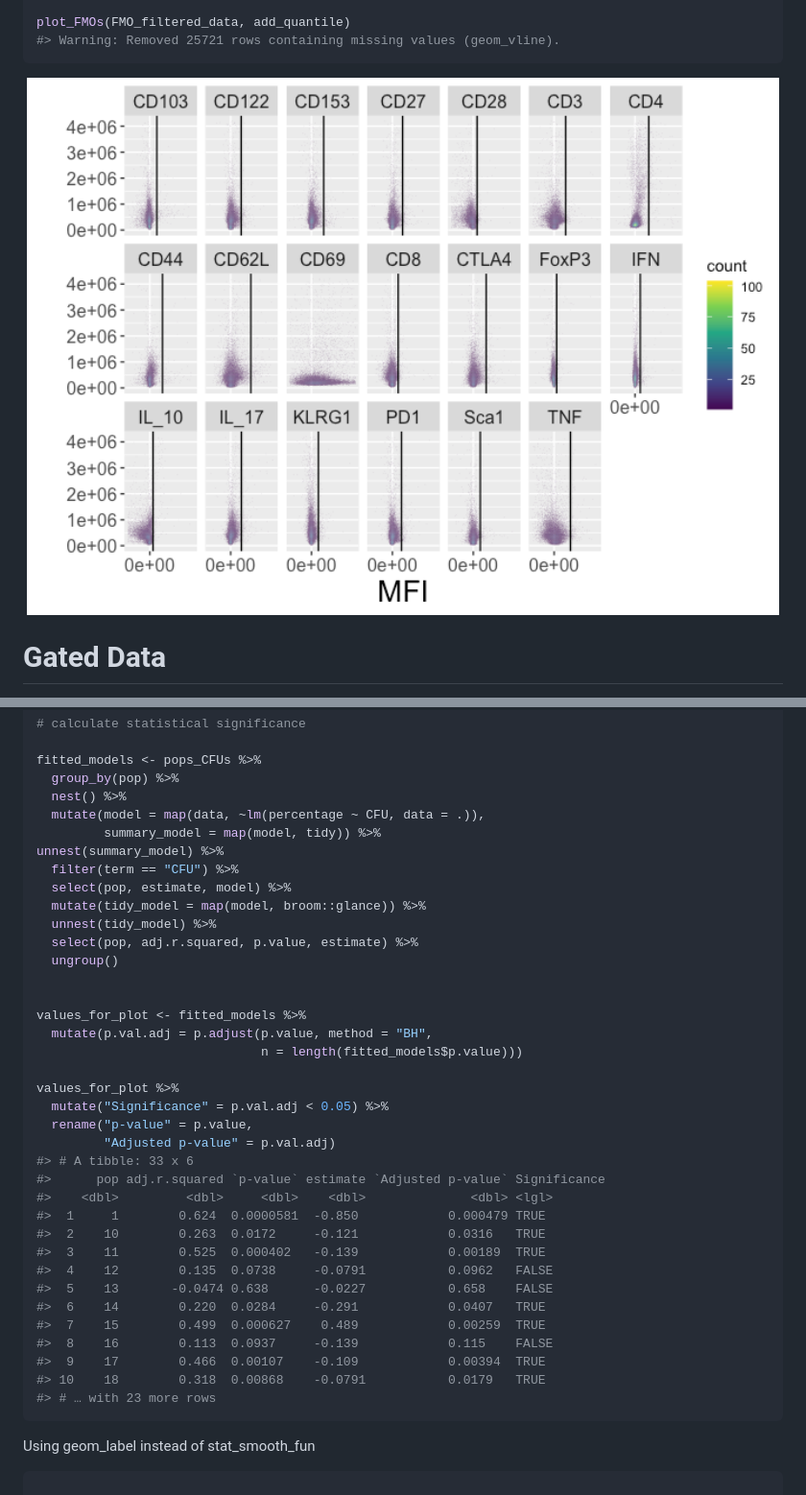
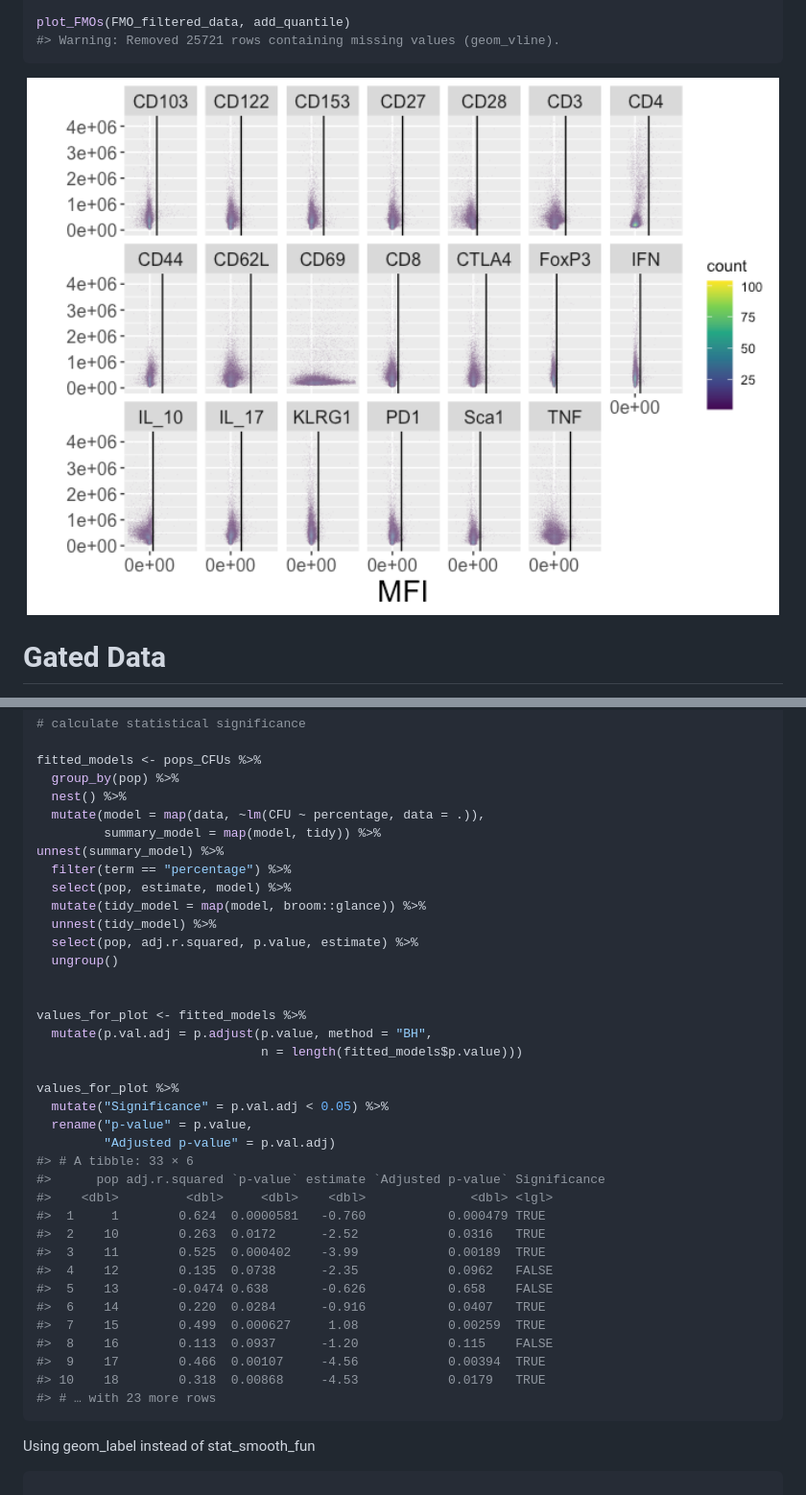
Before and after one commit to aef1004/cytotypr, a Markdown page: README.md, 2 parts joined by grey strips. Shown at 96% size. GitHub-like rendering; pictures changed too: man/figures/README-unnamed-chunk-5-1.png.

Commit message:
read in data properly

````diff
--- a/README.md
+++ b/README.md
@@ -131,7 +140,7 @@ plot_FMOs(FMO_filtered_data, add_quantile)
 #> Warning: Removed 25721 rows containing missing values (geom_vline).
 ```
 
-<img src="man/figures/README-unnamed-chunk-4-1.png" width="100%" />
+<img src="man/figures/README-unnamed-chunk-5-1.png" width="100%" />
 
 # Gated Data
 
@@ -345,10 +354,10 @@ pops_CFUs <- inner_join(pops_for_CFUs, CFUs, by = c("Group", "Number", "Timepoin
 fitted_models <- pops_CFUs %>%
   group_by(pop) %>%
   nest() %>%
-  mutate(model = map(data, ~lm(percentage ~ CFU, data = .)),
+  mutate(model = map(data, ~lm(CFU ~ percentage, data = .)),
          summary_model = map(model, tidy)) %>%
 unnest(summary_model) %>%
-  filter(term == "CFU") %>%
+  filter(term == "percentage") %>%
   select(pop, estimate, model) %>%
   mutate(tidy_model = map(model, broom::glance)) %>%
   unnest(tidy_model) %>%
@@ -364,19 +373,19 @@ values_for_plot %>%
   mutate("Significance" = p.val.adj < 0.05) %>%
   rename("p-value" = p.value,
          "Adjusted p-value" = p.val.adj)
-#> # A tibble: 33 x 6
+#> # A tibble: 33 × 6
 #>      pop adj.r.squared `p-value` estimate `Adjusted p-value` Significance
 #>    <dbl>         <dbl>     <dbl>    <dbl>              <dbl> <lgl>
-#>  1     1        0.624  0.0000581  -0.850            0.000479 TRUE
-#>  2    10        0.263  0.0172     -0.121            0.0316   TRUE
-#>  3    11        0.525  0.000402   -0.139            0.00189  TRUE
-#>  4    12        0.135  0.0738     -0.0791           0.0962   FALSE
-#>  5    13       -0.0474 0.638      -0.0227           0.658    FALSE
-#>  6    14        0.220  0.0284     -0.291            0.0407   TRUE
-#>  7    15        0.499  0.000627    0.489            0.00259  TRUE
-#>  8    16        0.113  0.0937     -0.139            0.115    FALSE
-#>  9    17        0.466  0.00107    -0.109            0.00394  TRUE
-#> 10    18        0.318  0.00868    -0.0791           0.0179   TRUE
+#>  1     1        0.624  0.0000581   -0.760           0.000479 TRUE
+#>  2    10        0.263  0.0172      -2.52            0.0316   TRUE
+#>  3    11        0.525  0.000402    -3.99            0.00189  TRUE
+#>  4    12        0.135  0.0738      -2.35            0.0962   FALSE
+#>  5    13       -0.0474 0.638       -0.626           0.658    FALSE
+#>  6    14        0.220  0.0284      -0.916           0.0407   TRUE
+#>  7    15        0.499  0.000627     1.08            0.00259  TRUE
+#>  8    16        0.113  0.0937      -1.20            0.115    FALSE
+#>  9    17        0.466  0.00107     -4.56            0.00394  TRUE
+#> 10    18        0.318  0.00868     -4.53            0.0179   TRUE
 #> # … with 23 more rows
 ```
 
````
Also changed, not shown: other parts of README.md (+22 -13 lines), man/figures/README-unnamed-chunk-10-1.png, man/figures/README-unnamed-chunk-11-1.png (added), man/figures/README-unnamed-chunk-12-1.png, man/figures/README-unnamed-chunk-8-1.png (added), 1 other file.
